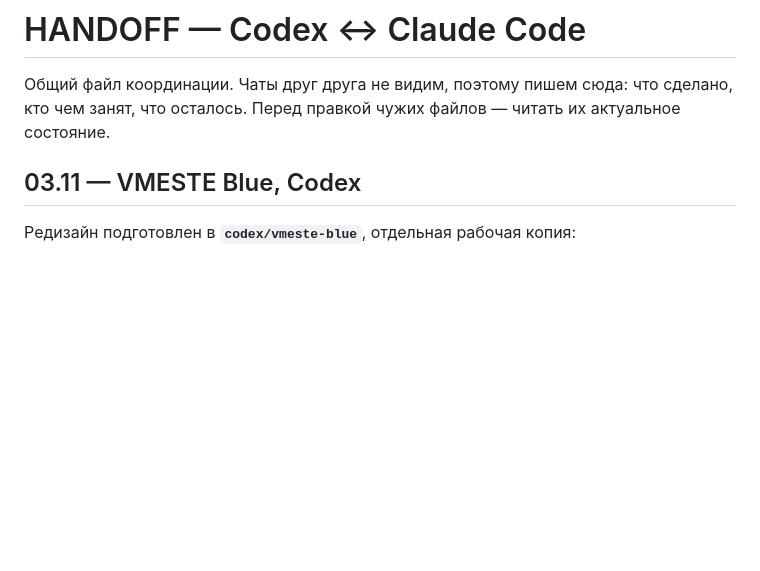
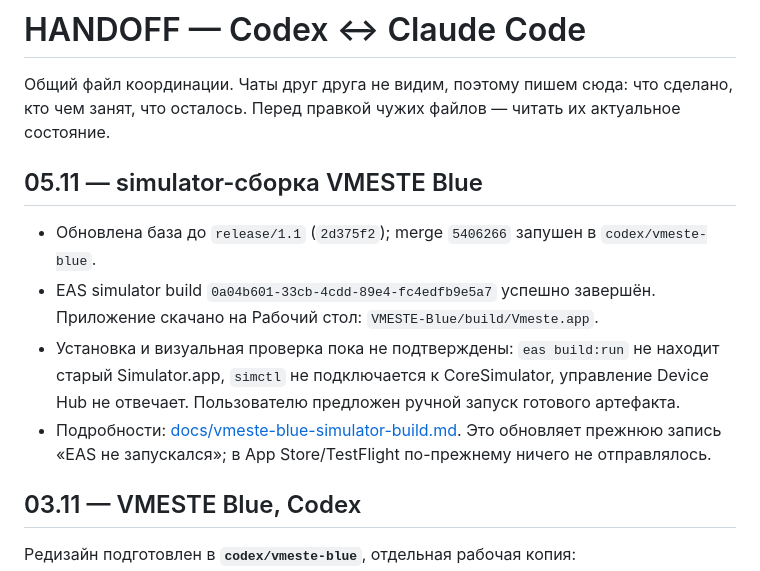
Before and after one commit to Ruslan1710Mrf/Vmeste-app, a Markdown page: HANDOFF.md, the part around the change. Drawn GitHub-style; blank space fills up the shorter version.

Commit message:
Record successful simulator build and installation blocker

```diff
--- a/HANDOFF.md
+++ b/HANDOFF.md
@@ -1,6 +1,13 @@
 # HANDOFF — Codex ↔ Claude Code
 
 Общий файл координации. Чаты друг друга не видим, поэтому пишем сюда: что сделано, кто чем занят, что осталось. Перед правкой чужих файлов — читать их актуальное состояние.
+
+## 05.11 — simulator-сборка VMESTE Blue
+
+- Обновлена база до `release/1.1` (`2d375f2`); merge `5406266` запушен в `codex/vmeste-blue`.
+- EAS simulator build `0a04b601-33cb-4cdd-89e4-fc4edfb9e5a7` успешно завершён. Приложение скачано на Рабочий стол: `VMESTE-Blue/build/Vmeste.app`.
+- Установка и визуальная проверка пока не подтверждены: `eas build:run` не находит старый Simulator.app, `simctl` не подключается к CoreSimulator, управление Device Hub не отвечает. Пользователю предложен ручной запуск готового артефакта.
+- Подробности: [docs/vmeste-blue-simulator-build.md](docs/vmeste-blue-simulator-build.md). Это обновляет прежнюю запись «EAS не запускался»; в App Store/TestFlight по-прежнему ничего не отправлялось.
 
 ## 03.11 — VMESTE Blue, Codex
 
```
Also changed, not shown: docs/vmeste-blue-simulator-build.md (added, +21 -0 lines).
